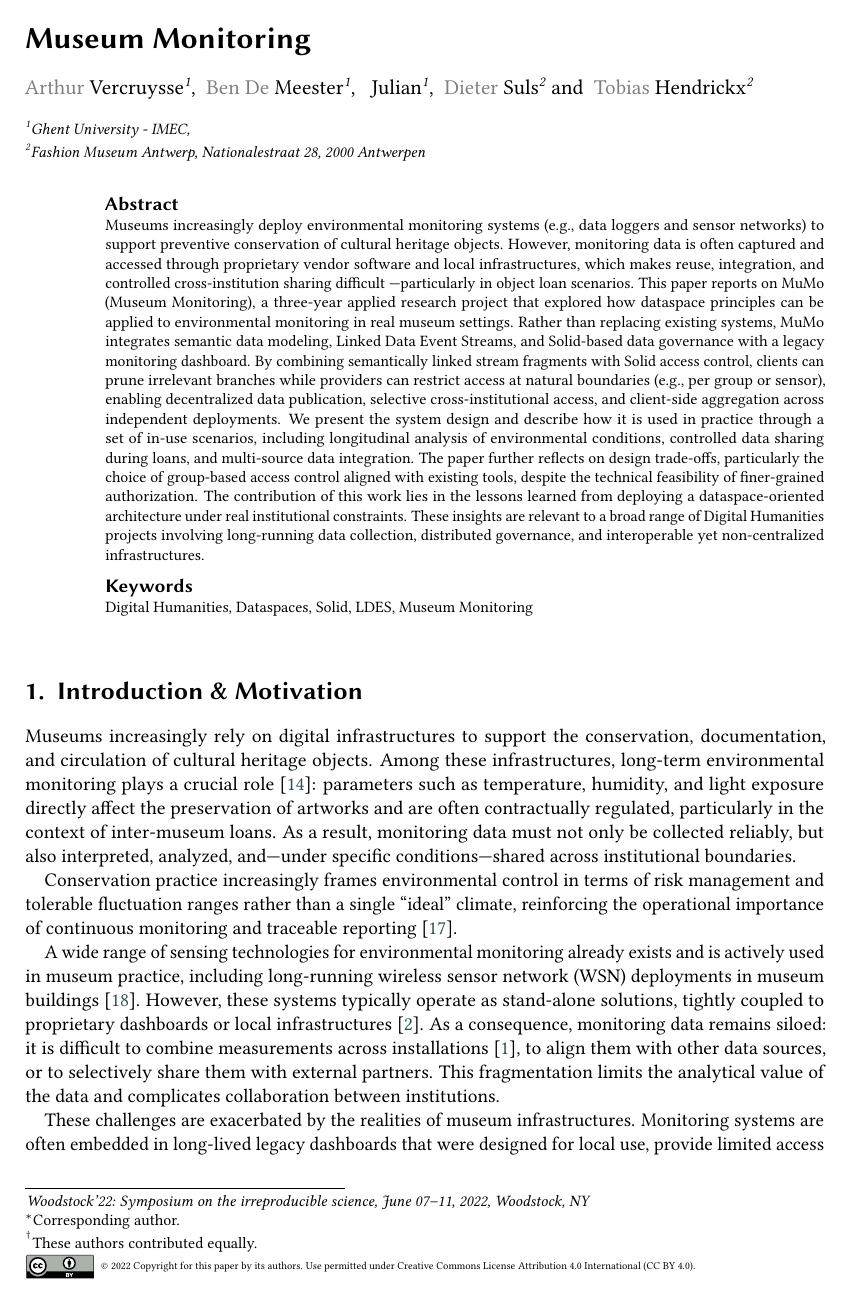
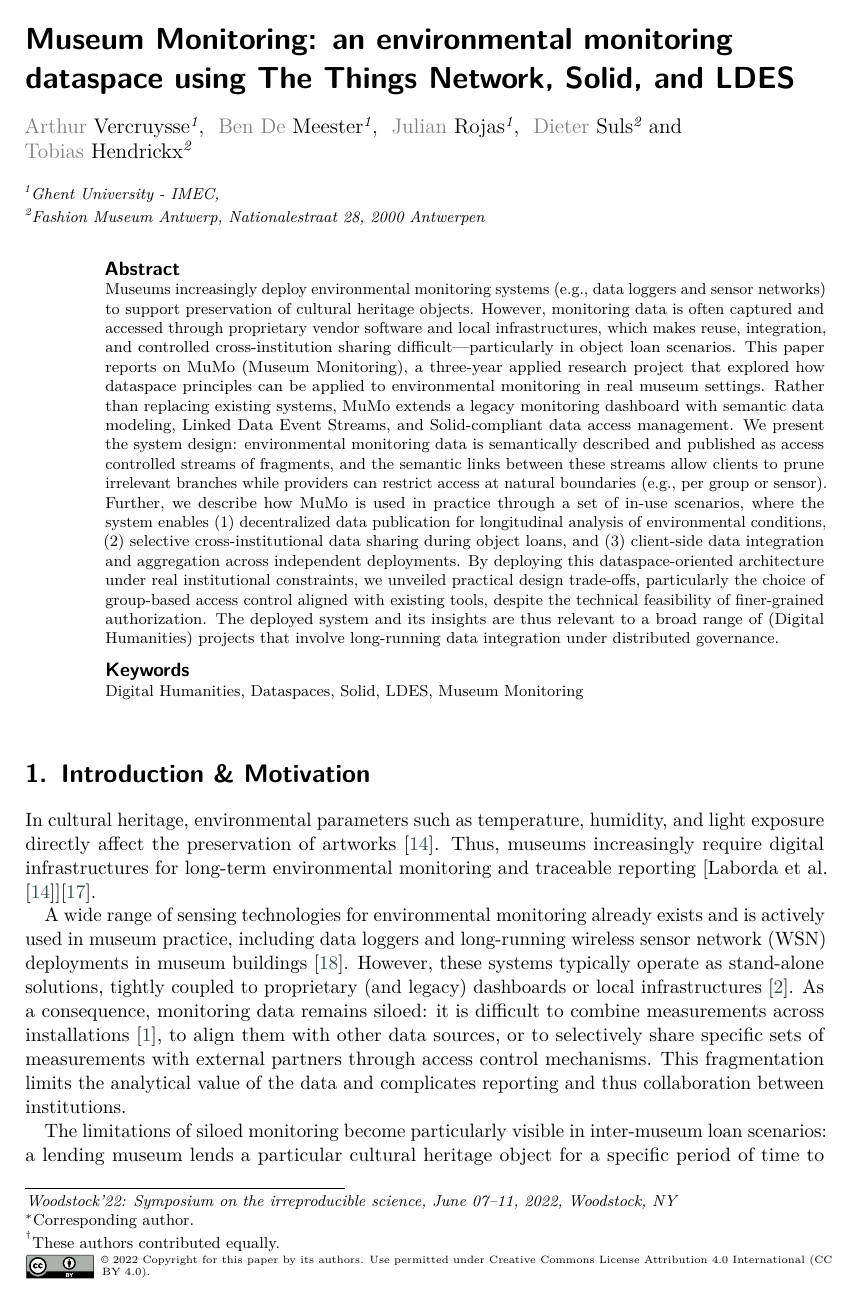
Before and after one commit to ajuvercr/mumo-SemDH2026, a LaTeX document (main.tex): page 1 of 13 before the commit and page 1 of 14 after it. Compiled offline with pdfLaTeX; a LaTeX package or settings file that is missing is left out.

Commit message:
until introduction

```diff
--- a/main.tex
+++ b/main.tex
@@ -6,6 +6,8 @@
 \usepackage{longtable}
 \usepackage{listings}
 \lstset{breaklines=true}
+
+\usepackage{lmodern}
 
 
 \providecommand{\tightlist}{%
@@ -27,7 +29,7 @@ email=ben.demeester@ugent.be,%
 ]
 %
 \fnmark[1]%
-\author[1]{Julian}[%
+\author[1]{Julian Rojas}[%
 orcid=0000-0002-9421-8566,%
 email=JulianAndres.RojasMelendez@UGent.be,%
 %
@@ -68,37 +70,38 @@ email=dieter.suls@momu.be,%
 \conference{Woodstock'22: Symposium on the irreproducible science,
   June 07--11, 2022, Woodstock, NY}
 
-\title{Museum Monitoring}
+\title{Museum Monitoring: an environmental monitoring dataspace using
+The Things Network, Solid, and LDES}
 
 \begin{abstract}
 Museums increasingly deploy environmental monitoring systems (e.g., data
-loggers and sensor networks) to support preventive conservation of
-cultural heritage objects. However, monitoring data is often captured
-and accessed through proprietary vendor software and local
-infrastructures, which makes reuse, integration, and controlled
-cross-institution sharing difficult ---particularly in object loan
-scenarios. This paper reports on MuMo (Museum Monitoring), a three-year
-applied research project that explored how dataspace principles can be
-applied to environmental monitoring in real museum settings. Rather than
-replacing existing systems, MuMo integrates semantic data modeling,
-Linked Data Event Streams, and Solid-based data governance with a legacy
-monitoring dashboard. By combining semantically linked stream fragments
-with Solid access control, clients can prune irrelevant branches while
-providers can restrict access at natural boundaries (e.g., per group or
-sensor), enabling decentralized data publication, selective
-cross-institutional access, and client-side aggregation across
-independent deployments. We present the system design and describe how
-it is used in practice through a set of in-use scenarios, including
-longitudinal analysis of environmental conditions, controlled data
-sharing during loans, and multi-source data integration. The paper
-further reflects on design trade-offs, particularly the choice of
+loggers and sensor networks) to support preservation of cultural
+heritage objects. However, monitoring data is often captured and
+accessed through proprietary vendor software and local infrastructures,
+which makes reuse, integration, and controlled cross-institution sharing
+difficult---particularly in object loan scenarios. This paper reports on
+MuMo (Museum Monitoring), a three-year applied research project that
+explored how dataspace principles can be applied to environmental
+monitoring in real museum settings. Rather than replacing existing
+systems, MuMo extends a legacy monitoring dashboard with semantic data
+modeling, Linked Data Event Streams, and Solid-compliant data access
+management. We present the system design: environmental monitoring data
+is semantically described and published as access controlled streams of
+fragments, and the semantic links between these streams allow clients to
+prune irrelevant branches while providers can restrict access at natural
+boundaries (e.g., per group or sensor). Further, we describe how MuMo is
+used in practice through a set of in-use scenarios, where the system
+enables (1) decentralized data publication for longitudinal analysis of
+environmental conditions, (2) selective cross-institutional data sharing
+during object loans, and (3) client-side data integration and
+aggregation across independent deployments. By deploying this
+dataspace-oriented architecture under real institutional constraints, we
+unveiled practical design trade-offs, particularly the choice of
 group-based access control aligned with existing tools, despite the
-technical feasibility of finer-grained authorization. The contribution
-of this work lies in the lessons learned from deploying a
-dataspace-oriented architecture under real institutional constraints.
-These insights are relevant to a broad range of Digital Humanities
-projects involving long-running data collection, distributed governance,
-and interoperable yet non-centralized infrastructures.
+technical feasibility of finer-grained authorization. The deployed
+system and its insights are thus relevant to a broad range of (Digital
+Humanities) projects that involve long-running data integration under
+distributed governance.
 \end{abstract}
 \begin{keywords}
 Digital Humanities \sep Dataspaces \sep Solid \sep LDES \sep Museum
@@ -107,12 +110,30 @@ Monitoring
 
 \maketitle
 
-\section{Introduction \& Motivation}\label{introduction-motivation}
+\hypertarget{introduction-motivation}{%
+\section{Introduction \& Motivation}\label{introduction-motivation}}
 
-Museums increasingly rely on digital infrastructures to support the
-conservation, documentation, and circulation of cultural heritage
-objects. Among these infrastructures, long-term environmental monitoring
-plays a crucial role \citep{laborda2022concept}: parameters such as
-temperature, humidity, and light exposure directly affect the
-preservation of artworks and are often contractually regulated,
-particularly in the context of inter-museum loans. As a result,
+In cultural heritage, environmental parameters such as temperature,
+humidity, and light exposure directly affect the preservation of
+artworks \citep{laborda2022concept}. Thus, museums increasingly require
+digital infrastructures for long-term environmental monitoring and
+traceable reporting
+{[}\citet{laborda2022concept}{]}\citep{michalski2007ideal}.
+
+A wide range of sensing technologies for environmental monitoring
+already exists and is actively used in museum practice, including data
+loggers and long-running wireless sensor network (WSN) deployments in
+museum buildings \citep{rodriguez2010integrating}. However, these
+systems typically operate as stand-alone solutions, tightly coupled to
+proprietary (and legacy) dashboards or local infrastructures
+\citep{Monitoring2025}. As a consequence, monitoring data remains
+siloed: it is difficult to combine measurements across installations
+\citep{CIDOC2024}, to align them with other data sources, or to
+selectively share specific sets of measurements with external partners
+through access control mechanisms. This fragmentation limits the
+analytical value of the data and complicates reporting and thus
+collaboration between institutions.
+
+The limitations of siloed monitoring become particularly visible in
+inter-museum loan scenarios: a lending museum lends a particular
+cultural heritage object for a specific period of time to another
@@ -119,25 +144,2 @@ particularly in the context of inter-museum loans. As a result,
 monitoring data must not only be collected reliably, but also
 interpreted, analyzed, and---under specific conditions---shared across
-institutional boundaries.
-
-Conservation practice increasingly frames environmental control in terms
-of risk management and tolerable fluctuation ranges rather than a single
-``ideal'' climate, reinforcing the operational importance of continuous
-monitoring and traceable reporting \citep{michalski2007ideal}.
-
-A wide range of sensing technologies for environmental monitoring
-already exists and is actively used in museum practice, including
-long-running wireless sensor network (WSN) deployments in museum
-buildings \citep{rodriguez2010integrating}. However, these systems
-typically operate as stand-alone solutions, tightly coupled to
-proprietary dashboards or local infrastructures \citep{Monitoring2025}.
-As a consequence, monitoring data remains siloed: it is difficult to
-combine measurements across installations \citep{CIDOC2024}, to align
-them with other data sources, or to selectively share them with external
-partners. This fragmentation limits the analytical value of the data and
-complicates collaboration between institutions.
-
-These challenges are exacerbated by the realities of museum
-infrastructures. Monitoring systems are often embedded in long-lived
-legacy dashboards that were designed for local use, provide limited
-access control mechanisms, and do not support cross-institutional data
```
Also changed, not shown: chapters/01_introduction.md (+27 -7 lines), main.md (+18 -7 lines), references.bib (+1 -1 lines), template.tex (+2 -0 lines), main.bbl, main.pdf, main.tex (114 more changed lines), 2 other files.
